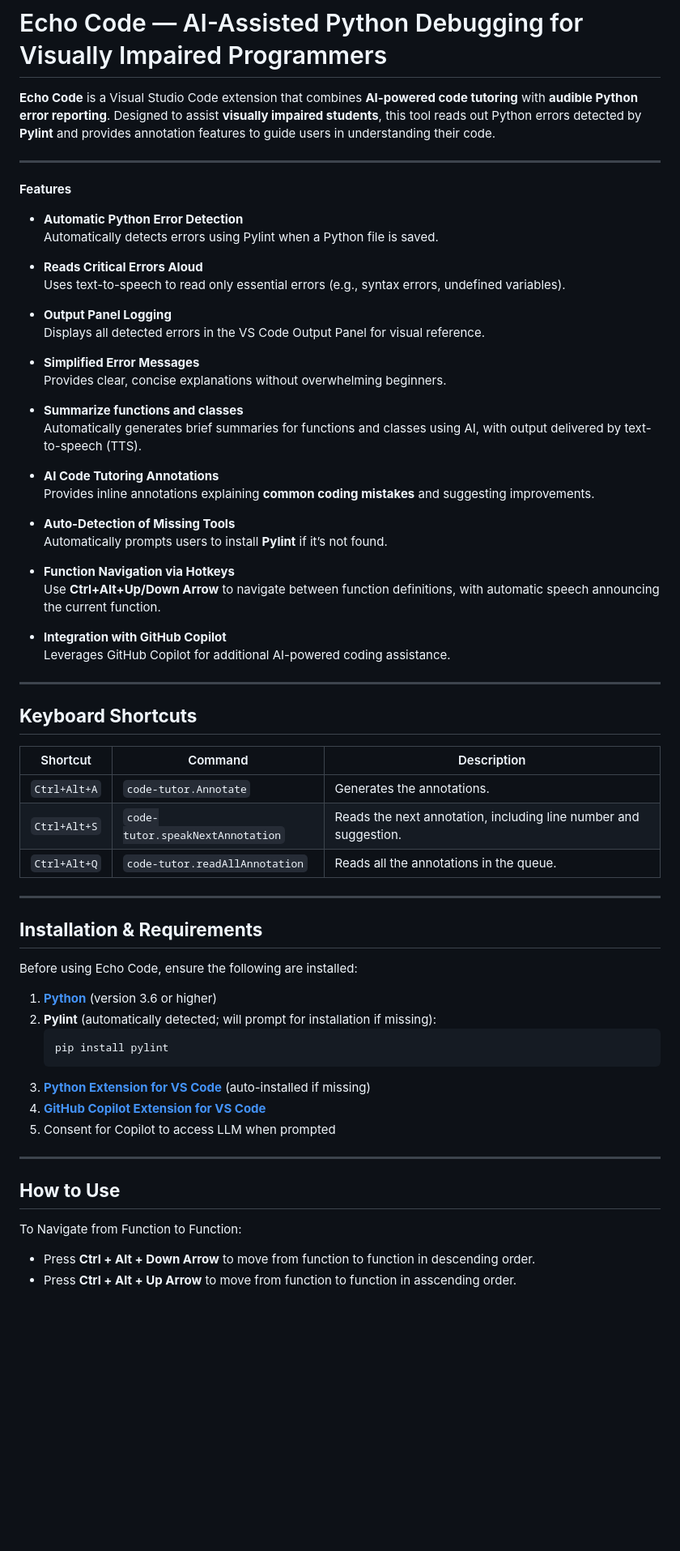
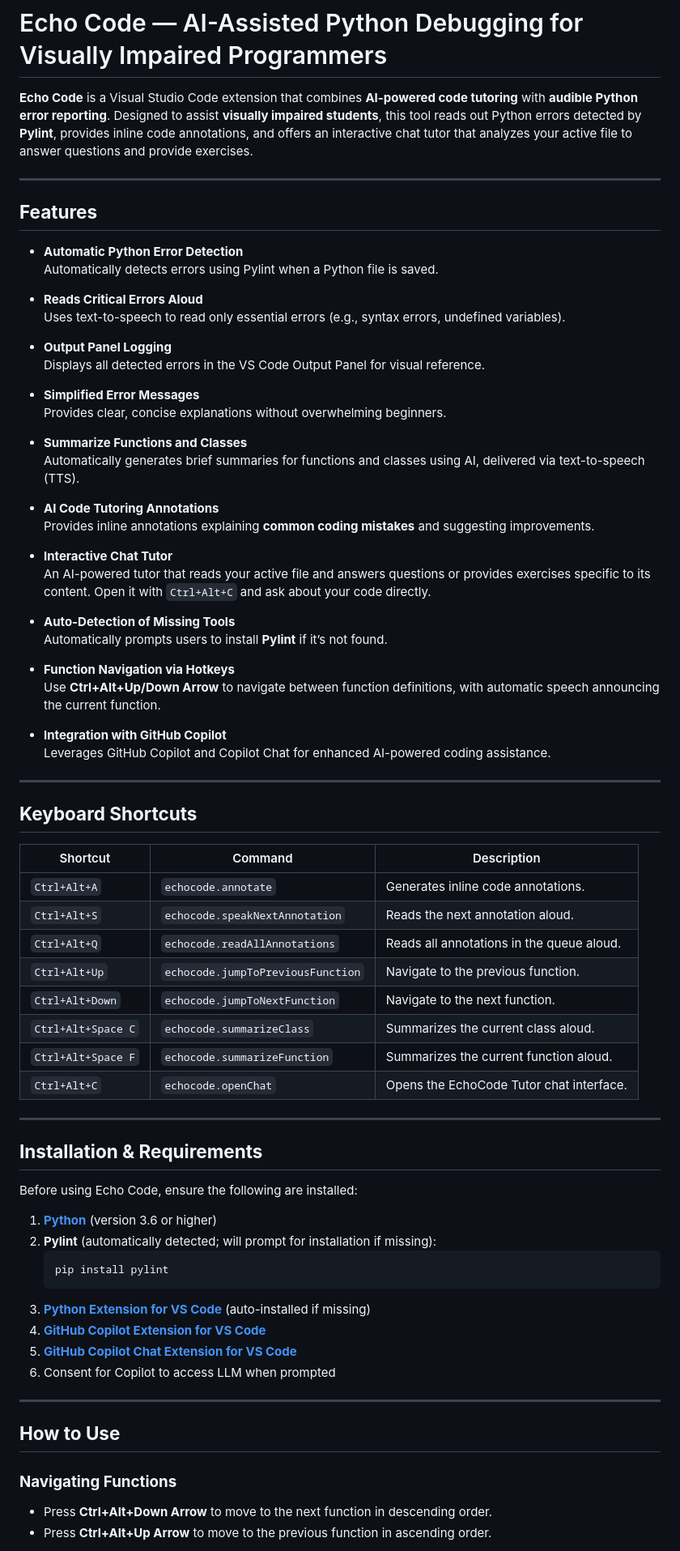
Before and after one commit to tjcrozier/CSCE-3444.001-Group-1, a Markdown page: README.md, the part around one of its changes. Shown at 81% size. Drawn GitHub-style; blank space fills up the shorter version.

````diff
--- a/README.md
+++ b/README.md
@@ -1,10 +1,10 @@
 # Echo Code — AI-Assisted Python Debugging for Visually Impaired Programmers
 
-**Echo Code** is a Visual Studio Code extension that combines **AI-powered code tutoring** with **audible Python error reporting**. Designed to assist **visually impaired students**, this tool reads out Python errors detected by **Pylint** and provides annotation features to guide users in understanding their code.
+**Echo Code** is a Visual Studio Code extension that combines **AI-powered code tutoring** with **audible Python error reporting**. Designed to assist **visually impaired students**, this tool reads out Python errors detected by **Pylint**, provides inline code annotations, and offers an interactive chat tutor that analyzes your active file to answer questions and provide exercises.
 
 ---
 
-**Features**
+## **Features**
 
 - **Automatic Python Error Detection**
   Automatically detects errors using Pylint when a Python file is saved.
@@ -18,11 +18,14 @@
 - **Simplified Error Messages**
   Provides clear, concise explanations without overwhelming beginners.
 
-- **Summarize functions and classes**
-  Automatically generates brief summaries for functions and classes using AI, with output delivered by text-to-speech (TTS).
+- **Summarize Functions and Classes**
+  Automatically generates brief summaries for functions and classes using AI, delivered via text-to-speech (TTS).
 
 - **AI Code Tutoring Annotations**
   Provides inline annotations explaining **common coding mistakes** and suggesting improvements.
+
+- **Interactive Chat Tutor**
+  An AI-powered tutor that reads your active file and answers questions or provides exercises specific to its content. Open it with `Ctrl+Alt+C` and ask about your code directly.
 
 - **Auto-Detection of Missing Tools**
   Automatically prompts users to install **Pylint** if it’s not found.
@@ -30,20 +33,26 @@
 - **Function Navigation via Hotkeys**
   Use **Ctrl+Alt+Up/Down Arrow** to navigate between function definitions, with automatic speech announcing the current function.
 
- - **Integration with GitHub Copilot**
- Leverages GitHub Copilot for additional AI-powered coding assistance.
-
+- **Integration with GitHub Copilot**
+  Leverages GitHub Copilot and Copilot Chat for enhanced AI-powered coding assistance.
 
 ---
+
 ## **Keyboard Shortcuts**
 
-| Shortcut | Command | Description |
-|----------|---------|-------------|
-| `Ctrl+Alt+A` | `code-tutor.Annotate` | Generates the annotations. |
-| `Ctrl+Alt+S` | `code-tutor.speakNextAnnotation` | Reads the next annotation, including line number and suggestion. |
-| `Ctrl+Alt+Q` | `code-tutor.readAllAnnotation` | Reads all the annotations in the queue. |
+| Shortcut              | Command                        | Description                                      |
+|-----------------------|--------------------------------|--------------------------------------------------|
+| `Ctrl+Alt+A`          | `echocode.annotate`           | Generates inline code annotations.              |
+| `Ctrl+Alt+S`          | `echocode.speakNextAnnotation`| Reads the next annotation aloud.                |
+| `Ctrl+Alt+Q`          | `echocode.readAllAnnotations` | Reads all annotations in the queue aloud.       |
+| `Ctrl+Alt+Up`         | `echocode.jumpToPreviousFunction` | Navigate to the previous function.          |
+| `Ctrl+Alt+Down`       | `echocode.jumpToNextFunction` | Navigate to the next function.              |
+| `Ctrl+Alt+Space C`    | `echocode.summarizeClass`     | Summarizes the current class aloud.            |
+| `Ctrl+Alt+Space F`    | `echocode.summarizeFunction`  | Summarizes the current function aloud.         |
+| `Ctrl+Alt+C`          | `echocode.openChat`           | Opens the EchoCode Tutor chat interface.       |
 
 ---
+
 ## **Installation & Requirements**
 
 Before using Echo Code, ensure the following are installed:
@@ -54,12 +63,15 @@ Before using Echo Code, ensure the following are installed:
    pip install pylint
    ```
 3. **[Python Extension for VS Code](https://marketplace.visualstudio.com/items?itemName=ms-python.python)** (auto-installed if missing)
-4. **[GitHub Copilot Extension for VS Code](https://marketplace.visualstudio.com/items/?itemName=GitHub.copilot)**
-5. Consent for Copilot to access LLM when prompted
+4. **[GitHub Copilot Extension for VS Code](https://marketplace.visualstudio.com/items?itemName=GitHub.copilot)**
+5. **[GitHub Copilot Chat Extension for VS Code](https://marketplace.visualstudio.com/items?itemName=github.copilot-chat)**
+6. Consent for Copilot to access LLM when prompted
+
 ---
+
 ## **How to Use**
 
-To Navigate from Function to Function:
-- Press **Ctrl + Alt + Down Arrow** to move from function to function in descending order.
-- Press **Ctrl + Alt + Up Arrow** to move from function to function in asscending order.
+### **Navigating Functions**
+- Press **Ctrl+Alt+Down Arrow** to move to the next function in descending order.
+- Press **Ctrl+Alt+Up Arrow** to move to the previous function in ascending order.
 
````
Also changed, not shown: other parts of README.md (+41 -21 lines).
